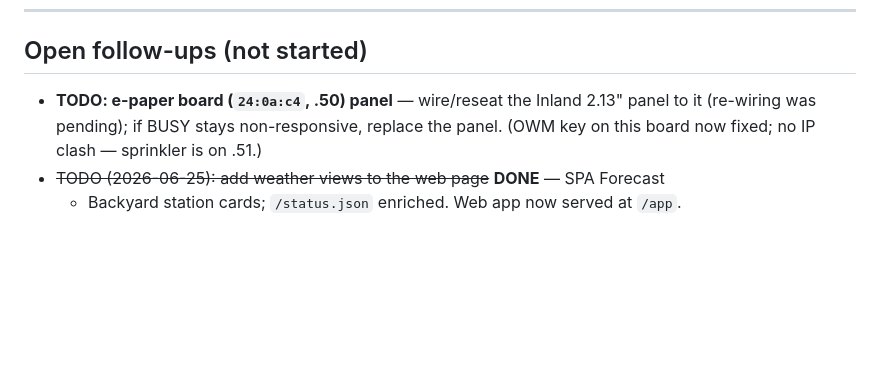
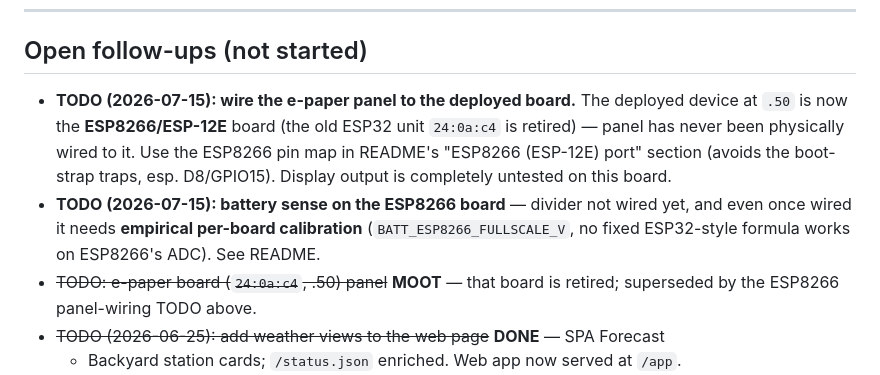
Before and after one commit to jdburgie/esp32-epaper-web, a Markdown page: JOURNAL.md, the part around one of its changes. GitHub-like rendering; blank space fills up the shorter version.

Commit message:
Journal: date the .50 migration entry, refresh todos for ESP8266 board
Co-Authored-By: Claude Opus 4.8 <noreply@anthropic.com>

```diff
--- a/JOURNAL.md
+++ b/JOURNAL.md
@@ -578,9 +578,18 @@ key for weather mode.
 
 ## Open follow-ups (not started)
 
-- **TODO: e-paper board (`24:0a:c4`, .50) panel** — wire/reseat the Inland 2.13"
-  panel to it (re-wiring was pending); if BUSY stays non-responsive, replace the
-  panel. (OWM key on this board now fixed; no IP clash — sprinkler is on .51.)
+- **TODO (2026-07-15): wire the e-paper panel to the deployed board.** The
+  deployed device at `.50` is now the **ESP8266/ESP-12E** board (the old ESP32
+  unit `24:0a:c4` is retired) — panel has never been physically wired to it.
+  Use the ESP8266 pin map in README's "ESP8266 (ESP-12E) port" section (avoids
+  the boot-strap traps, esp. D8/GPIO15). Display output is completely untested
+  on this board.
+- **TODO (2026-07-15): battery sense on the ESP8266 board** — divider not wired
+  yet, and even once wired it needs **empirical per-board calibration**
+  (`BATT_ESP8266_FULLSCALE_V`, no fixed ESP32-style formula works on ESP8266's
+  ADC). See README.
+- ~~TODO: e-paper board (`24:0a:c4`, .50) panel~~ **MOOT** — that board is
+  retired; superseded by the ESP8266 panel-wiring TODO above.
 - ~~TODO (2026-06-25): add weather views to the web page~~ **DONE** — SPA Forecast
   + Backyard station cards; `/status.json` enriched. Web app now served at `/app`.
 - **TODO (2026-06-25): "remember test"** — read as: test the new button + battery
```
Also changed, not shown: other parts of JOURNAL.md (+1 -1 lines).
